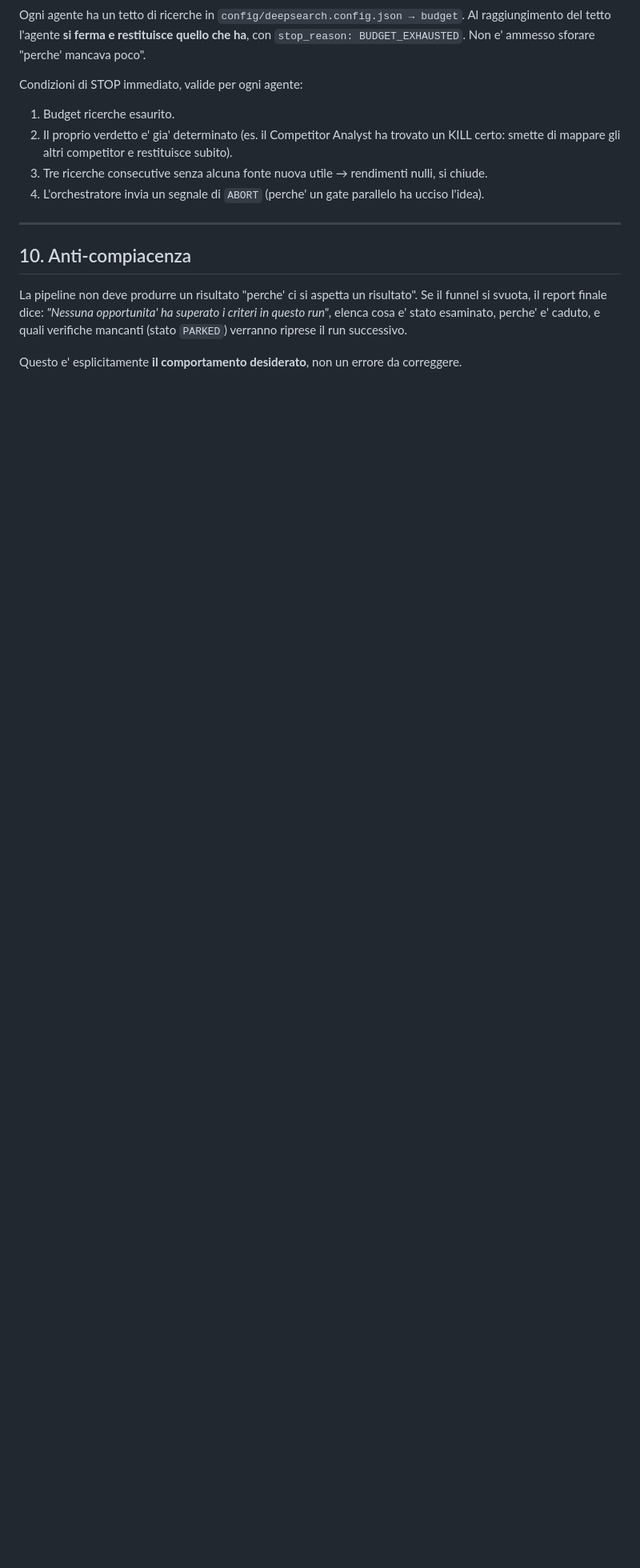
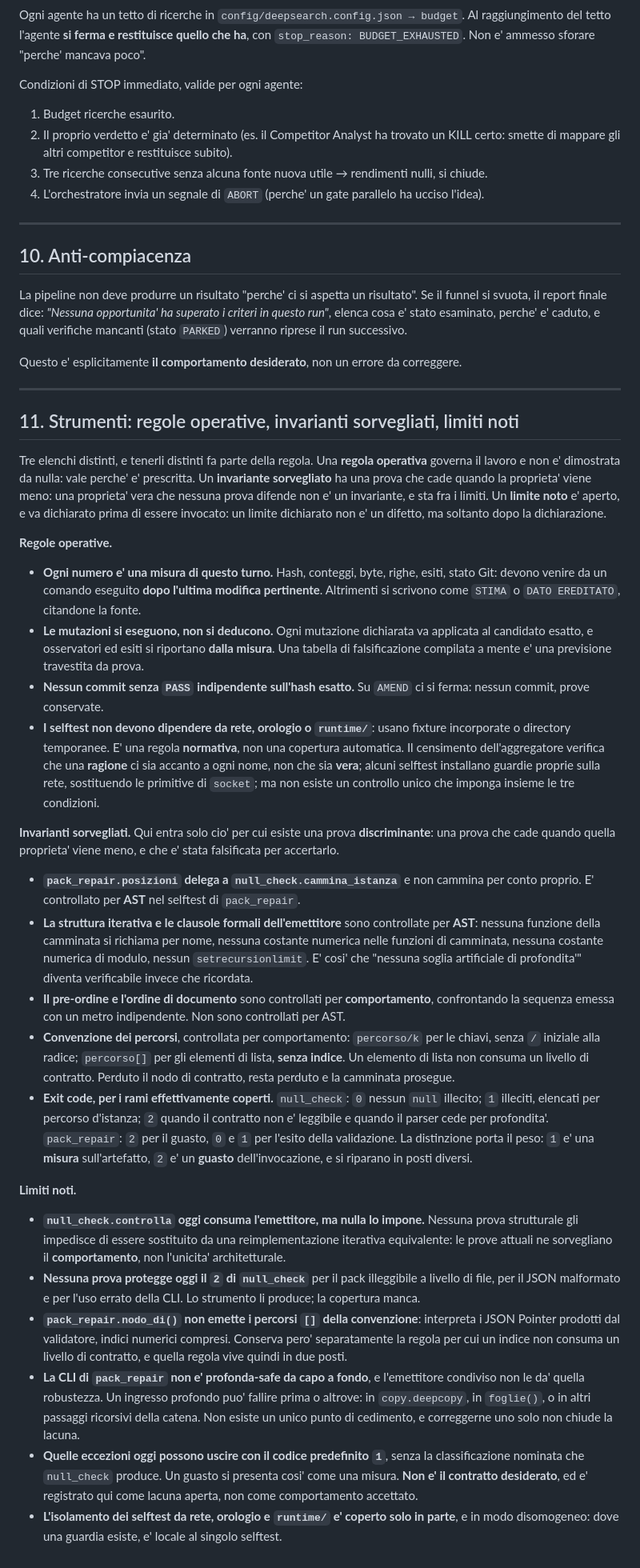
Before and after one commit to tramitemarketing/deepsearch-pipeline, a Markdown page: CLAUDE.md, the part around the change. Shown at 80% size. Rendered like a GitHub page; blank space fills up the shorter version.

Commit message:
docs(m0.2): separare cio' che e' prescritto, cio' che e' sorvegliato e cio' che e' aperto
Una sezione sola, tre elenchi che non vanno confusi. Una REGOLA OPERATIVA governa il
lavoro e non e' dimostrata da nulla: vale perche' e' prescritta. Un INVARIANTE
SORVEGLIATO ha una prova che cade quando la proprieta' viene meno. Un LIMITE NOTO e'
aperto, e vale come non-difetto soltanto dopo essere stato dichiarato.

Il criterio non e' decorativo, ed e' il motivo per cui questa sezione e' stata respinta
due volte prima di entrare. La prima per due frasi false: una attribuiva la convenzione
dei percorsi a uno strumento che usa un'altra notazione, l'altra indicava un primo punto
di cedimento dove i punti sono tre e si spostano con la profondita'. La seconda per
COLLOCAZIONE: due proprieta' vere stavano fra gli invarianti senza che alcuna prova le
difendesse. Una proprieta' vera che nessuna prova difende non e' un invariante.

Ogni voce ammessa fra gli invarianti e' stata FALSIFICATA, e cade su una prova del tipo
dichiarato: AST dove il testo dice AST, comportamento dove dice comportamento. La prova
piu' netta e' la delega dell'emettitore, mutata in una camminata locale
iso-comportamentale: cade la sola prova strutturale, che e' esattamente quella citata.
Percio' la struttura formale e l'ordine di visita stanno ora in due voci distinte —
attribuirli entrambi all'AST sarebbe stato falso.

Fra i limiti finiscono le due lacune misurate: che un consumatore possa reimplementare
l'emettitore senza che nulla arrossi, e che tre rami del codice di guasto non abbiano
copertura. Sono lacune del repository, non del testo; qui vengono registrate, non chiuse.
Restano candidate a un lavoro futuro, non lavoro autorizzato.

Nessuna affermazione nuova per compensare quelle spostate: lo scopo era rendere vera la
classificazione, non rendere la sezione piu' completa. Il testo ne rimuove anzi due.

Solo documentazione: nessun file sotto tools/ e' toccato.

Co-Authored-By: Claude Opus 5 (1M context) <noreply@anthropic.com>
Claude-Session: https://claude.ai/code/session_01TQPXKre4KkkZmvfDGdkEBU

```diff
--- a/CLAUDE.md
+++ b/CLAUDE.md
@@ -308,3 +308,70 @@ elenca cosa e' stato esaminato, perche' e' caduto, e quali verifiche mancanti (s
 verranno riprese il run successivo.
 
 Questo e' esplicitamente **il comportamento desiderato**, non un errore da correggere.
+
+---
+
+## 11. Strumenti: regole operative, invarianti sorvegliati, limiti noti
+
+Tre elenchi distinti, e tenerli distinti fa parte della regola. Una **regola operativa** governa il
+lavoro e non e' dimostrata da nulla: vale perche' e' prescritta. Un **invariante sorvegliato** ha una
+prova che cade quando la proprieta' viene meno: una proprieta' vera che nessuna prova difende non e'
+un invariante, e sta fra i limiti. Un **limite noto** e' aperto, e va dichiarato prima di essere
+invocato: un limite dichiarato non e' un difetto, ma soltanto dopo la dichiarazione.
+
+**Regole operative.**
+
+- **Ogni numero e' una misura di questo turno.** Hash, conteggi, byte, righe, esiti, stato Git:
+  devono venire da un comando eseguito **dopo l'ultima modifica pertinente**. Altrimenti si scrivono
+  come `STIMA` o `DATO EREDITATO`, citandone la fonte.
+- **Le mutazioni si eseguono, non si deducono.** Ogni mutazione dichiarata va applicata al candidato
+  esatto, e osservatori ed esiti si riportano **dalla misura**. Una tabella di falsificazione
+  compilata a mente e' una previsione travestita da prova.
+- **Nessun commit senza `PASS` indipendente sull'hash esatto.** Su `AMEND` ci si ferma: nessun
+  commit, prove conservate.
+- **I selftest non devono dipendere da rete, orologio o `runtime/`**: usano fixture incorporate o
+  directory temporanee. E' una regola **normativa**, non una copertura automatica. Il censimento
+  dell'aggregatore verifica che una **ragione** ci sia accanto a ogni nome, non che sia **vera**;
+  alcuni selftest installano guardie proprie sulla rete, sostituendo le primitive di `socket`; ma
+  non esiste un controllo unico che imponga insieme le tre condizioni.
+
+**Invarianti sorvegliati.** Qui entra solo cio' per cui esiste una prova **discriminante**: una
+prova che cade quando quella proprieta' viene meno, e che e' stata falsificata per accertarlo.
+
+- **`pack_repair.posizioni` delega a `null_check.cammina_istanza`** e non cammina per conto proprio.
+  E' controllato per **AST** nel selftest di `pack_repair`.
+- **La struttura iterativa e le clausole formali dell'emettitore** sono controllate per **AST**:
+  nessuna funzione della camminata si richiama per nome, nessuna costante numerica nelle funzioni di
+  camminata, nessuna costante numerica di modulo, nessun `setrecursionlimit`. E' cosi' che
+  "nessuna soglia artificiale di profondita'" diventa verificabile invece che ricordata.
+- **Il pre-ordine e l'ordine di documento** sono controllati per **comportamento**, confrontando la
+  sequenza emessa con un metro indipendente. Non sono controllati per AST.
+- **Convenzione dei percorsi**, controllata per comportamento: `percorso/k` per le chiavi, senza `/`
+  iniziale alla radice; `percorso[]` per gli elementi di lista, **senza indice**. Un elemento di
+  lista non consuma un livello di contratto. Perduto il nodo di contratto, resta perduto e la
+  camminata prosegue.
+- **Exit code, per i rami effettivamente coperti.** `null_check`: `0` nessun `null` illecito; `1`
+  illeciti, elencati per percorso d'istanza; `2` quando il contratto non e' leggibile e quando il
+  parser cede per profondita'. `pack_repair`: `2` per il guasto, `0` e `1` per l'esito della
+  validazione. La distinzione porta il peso: `1` e' una **misura** sull'artefatto, `2` e' un
+  **guasto** dell'invocazione, e si riparano in posti diversi.
+
+**Limiti noti.**
+
+- **`null_check.controlla` oggi consuma l'emettitore, ma nulla lo impone.** Nessuna prova
+  strutturale gli impedisce di essere sostituito da una reimplementazione iterativa equivalente: le
+  prove attuali ne sorvegliano il **comportamento**, non l'unicita' architetturale.
+- **Nessuna prova protegge oggi il `2` di `null_check`** per il pack illeggibile a livello di file,
+  per il JSON malformato e per l'uso errato della CLI. Lo strumento li produce; la copertura manca.
+- **`pack_repair.nodo_di()` non emette i percorsi `[]` della convenzione**: interpreta i JSON
+  Pointer prodotti dal validatore, indici numerici compresi. Conserva pero' separatamente la regola
+  per cui un indice non consuma un livello di contratto, e quella regola vive quindi in due posti.
+- **La CLI di `pack_repair` non e' profonda-safe da capo a fondo**, e l'emettitore condiviso non le
+  da' quella robustezza. Un ingresso profondo puo' fallire prima o altrove: in `copy.deepcopy`, in
+  `foglie()`, o in altri passaggi ricorsivi della catena. Non esiste un unico punto di cedimento, e
+  correggerne uno solo non chiude la lacuna.
+- **Quelle eccezioni oggi possono uscire con il codice predefinito `1`**, senza la classificazione
+  nominata che `null_check` produce. Un guasto si presenta cosi' come una misura. **Non e' il
+  contratto desiderato**, ed e' registrato qui come lacuna aperta, non come comportamento accettato.
+- **L'isolamento dei selftest da rete, orologio e `runtime/` e' coperto solo in parte**, e in modo
+  disomogeneo: dove una guardia esiste, e' locale al singolo selftest.
```
